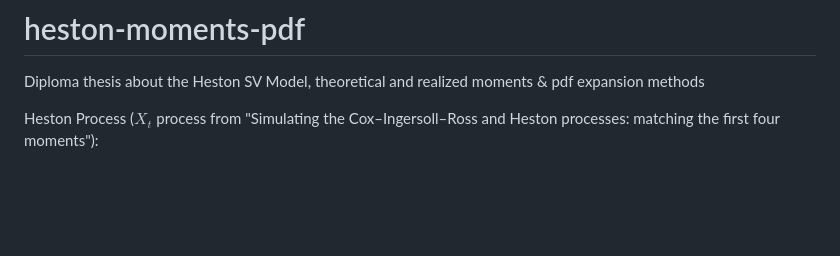
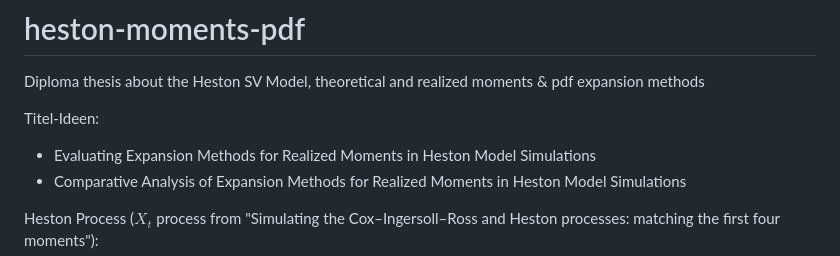
Before and after one commit to henrydatei/heston-moments-pdf, a Markdown page: README.md, the part around the change. Rendered like a GitHub page; blank space fills up the shorter version.

Commit message:
title ideas

```diff
--- a/README.md
+++ b/README.md
@@ -1,5 +1,9 @@
 # heston-moments-pdf
 Diploma thesis about the Heston SV Model, theoretical and realized moments &amp; pdf expansion methods
+
+Titel-Ideen:
+- Evaluating Expansion Methods for Realized Moments in Heston Model Simulations
+- Comparative Analysis of Expansion Methods for Realized Moments in Heston Model Simulations
 
 Heston Process ($X_t$ process from "Simulating the Cox–Ingersoll–Ross and Heston processes: matching the first four moments"):
 $$\begin{align}
```
